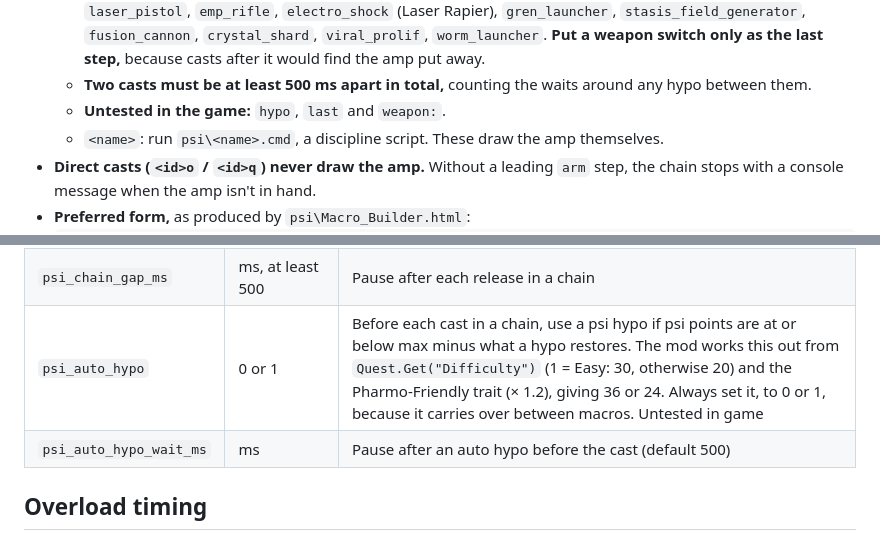
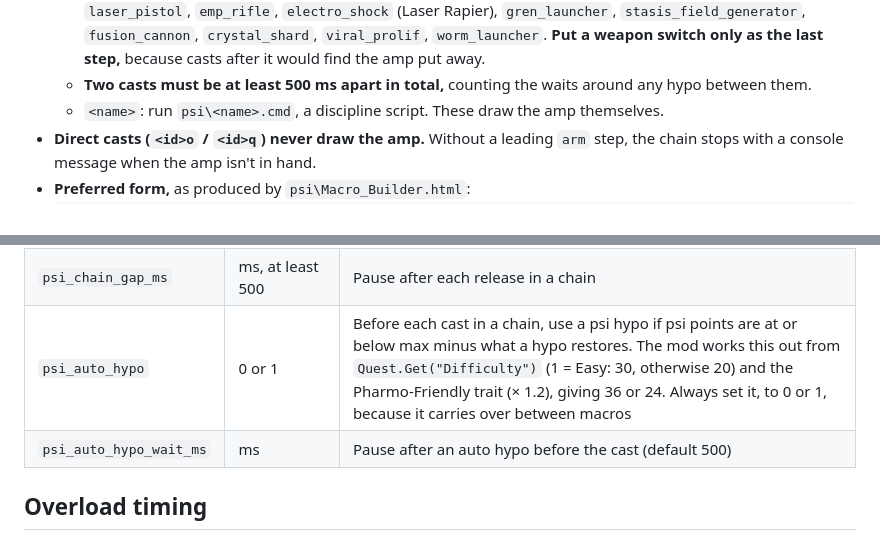
Before and after one commit to feygon/SS2PsiAutocast, a Markdown page: MACROS_FOR_CLAUDE.md, 2 parts joined by grey strips. Drawn GitHub-style.

```diff
--- a/MACROS_FOR_CLAUDE.md
+++ b/MACROS_FOR_CLAUDE.md
@@ -80,7 +80,6 @@ summon_obj PsiChain
   - `hypo`: use a psi hypo (`use_obj psi booster`). Allowed anywhere.
   - `last`: switch back to the previous weapon (`last_weapon`). `weapon:<name>`: switch to a weapon by its `equip_weapon` name, with underscores for spaces. Valid names: `wrench`, `pistol`, `shotgun`, `assault_rifle`, `laser_pistol`, `emp_rifle`, `electro_shock` (Laser Rapier), `gren_launcher`, `stasis_field_generator`, `fusion_cannon`, `crystal_shard`, `viral_prolif`, `worm_launcher`. **Put a weapon switch only as the last step,** because casts after it would find the amp put away.
   - **Two casts must be at least 500 ms apart in total,** counting the waits around any hypo between them.
-  - **Untested in the game:** `hypo`, `last` and `weapon:`.
   - `<name>`: run `psi\<name>.cmd`, a discipline script. These draw the amp themselves.
 - **Direct casts (`<id>o` / `<id>q`) never draw the amp.** Without a leading `arm` step, the chain stops with a console message when the amp isn't in hand.
 - **Preferred form,** as produced by `psi\Macro_Builder.html`:
@@ -109,7 +108,7 @@ summon_obj PsiChain
 | `psi_draw_ms` | ms | Wait for the amp to come up when it isn't already in hand. 800 is reliable from the pistol |
 | `psi_chain` | comma-separated names | Chain steps |
 | `psi_chain_gap_ms` | ms, at least 500 | Pause after each release in a chain |
-| `psi_auto_hypo` | 0 or 1 | Before each cast in a chain, use a psi hypo if psi points are at or below max minus what a hypo restores. The mod works this out from `Quest.Get("Difficulty")` (1 = Easy: 30, otherwise 20) and the Pharmo-Friendly trait (× 1.2), giving 36 or 24. Always set it, to 0 or 1, because it carries over between macros. Untested in game |
+| `psi_auto_hypo` | 0 or 1 | Before each cast in a chain, use a psi hypo if psi points are at or below max minus what a hypo restores. The mod works this out from `Quest.Get("Difficulty")` (1 = Easy: 30, otherwise 20) and the Pharmo-Friendly trait (× 1.2), giving 36 or 24. Always set it, to 0 or 1, because it carries over between macros |
 | `psi_auto_hypo_wait_ms` | ms | Pause after an auto hypo before the cast (default 500) |
 
 ## Overload timing
```
Also changed, not shown: README.md (+3 -3 lines).
